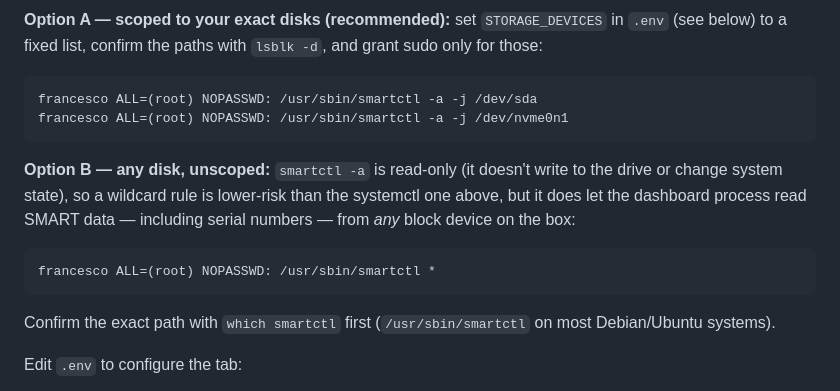
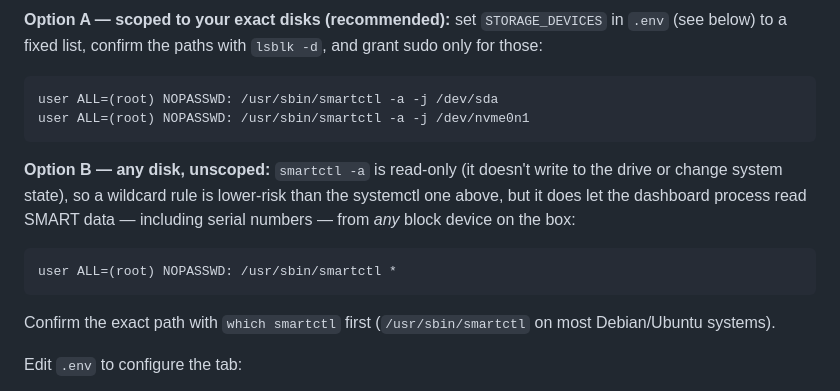
Before and after one commit to FrankiePustorino/kralice-dashboard, a Markdown page: README.md, the part around the change. Drawn GitHub-style.

````diff
--- a/README.md
+++ b/README.md
@@ -111,8 +111,8 @@ in `.env` (see below) to a fixed list, confirm the paths with `lsblk -d`, and
 grant sudo only for those:
 
 ```
-francesco ALL=(root) NOPASSWD: /usr/sbin/smartctl -a -j /dev/sda
-francesco ALL=(root) NOPASSWD: /usr/sbin/smartctl -a -j /dev/nvme0n1
+user ALL=(root) NOPASSWD: /usr/sbin/smartctl -a -j /dev/sda
+user ALL=(root) NOPASSWD: /usr/sbin/smartctl -a -j /dev/nvme0n1
 ```
 
 **Option B — any disk, unscoped:** `smartctl -a` is read-only (it doesn't
@@ -121,7 +121,7 @@ than the systemctl one above, but it does let the dashboard process read
 SMART data — including serial numbers — from *any* block device on the box:
 
 ```
-francesco ALL=(root) NOPASSWD: /usr/sbin/smartctl *
+user ALL=(root) NOPASSWD: /usr/sbin/smartctl *
 ```
 
 Confirm the exact path with `which smartctl` first (`/usr/sbin/smartctl` on
````
